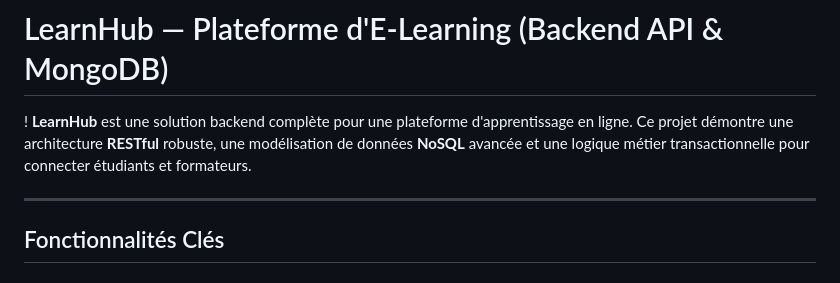
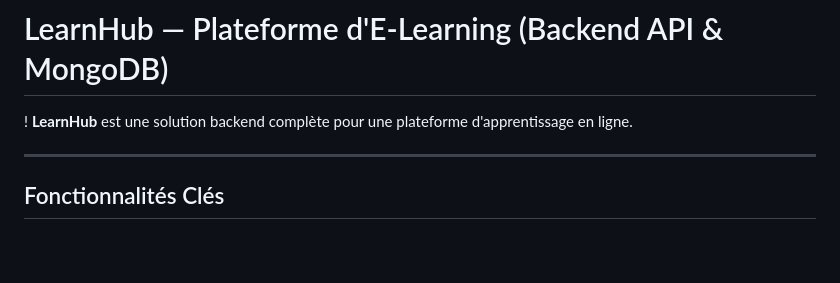
Before and after one commit to waferrf/LearnHub, a Markdown page: README.md, the part around one of its changes. Drawn GitHub-style; blank space fills up the shorter version.

```diff
--- a/README.md
+++ b/README.md
@@ -1,7 +1,7 @@
 #  LearnHub — Plateforme d'E-Learning (Backend API & MongoDB)
 
 !
-**LearnHub** est une solution backend complète pour une plateforme d'apprentissage en ligne. Ce projet démontre une architecture **RESTful** robuste, une modélisation de données **NoSQL** avancée et une logique métier transactionnelle pour connecter étudiants et formateurs.
+**LearnHub** est une solution backend complète pour une plateforme d'apprentissage en ligne.
 
 ---
 
```
Also changed, not shown: other parts of README.md (+2 -2 lines).
